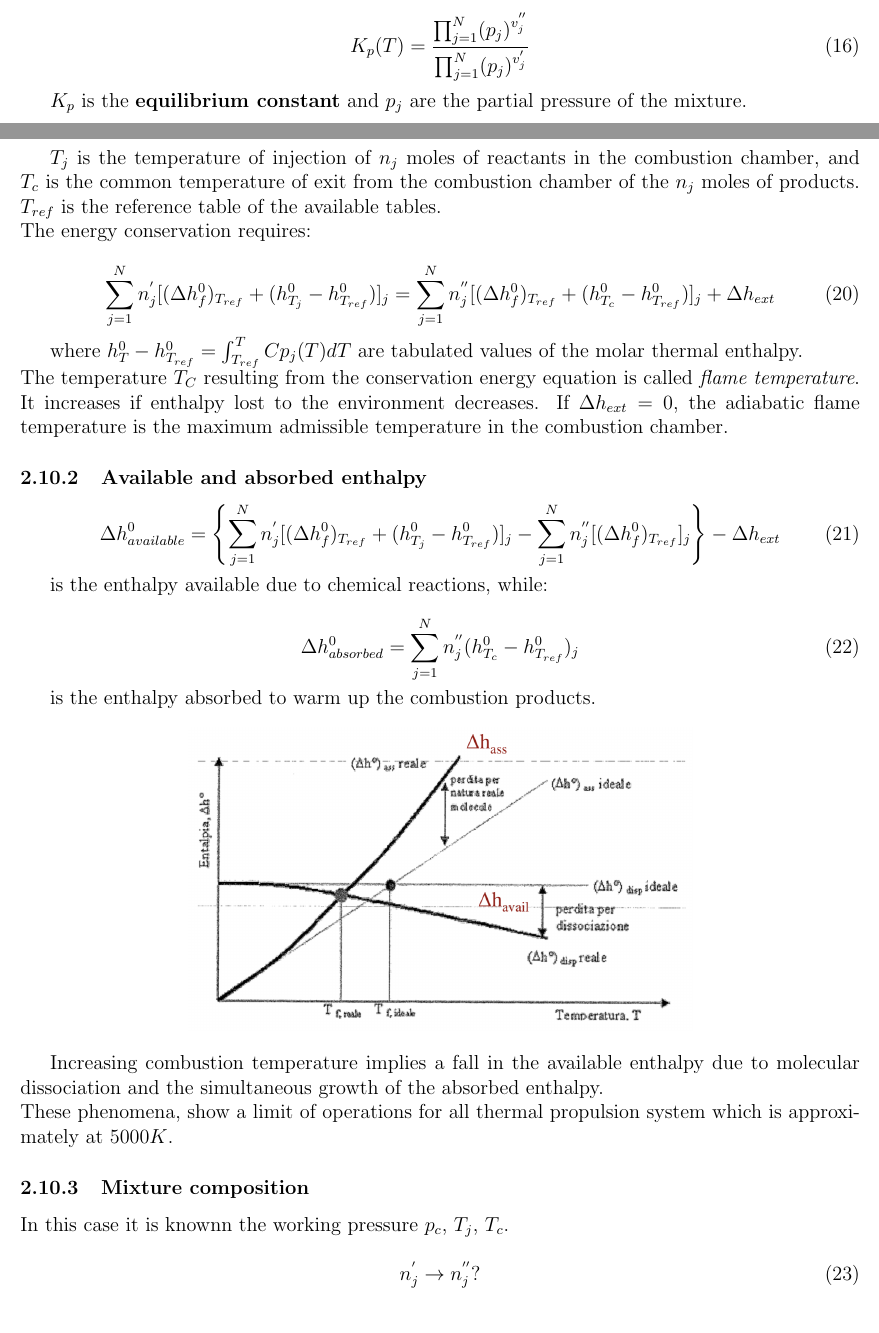
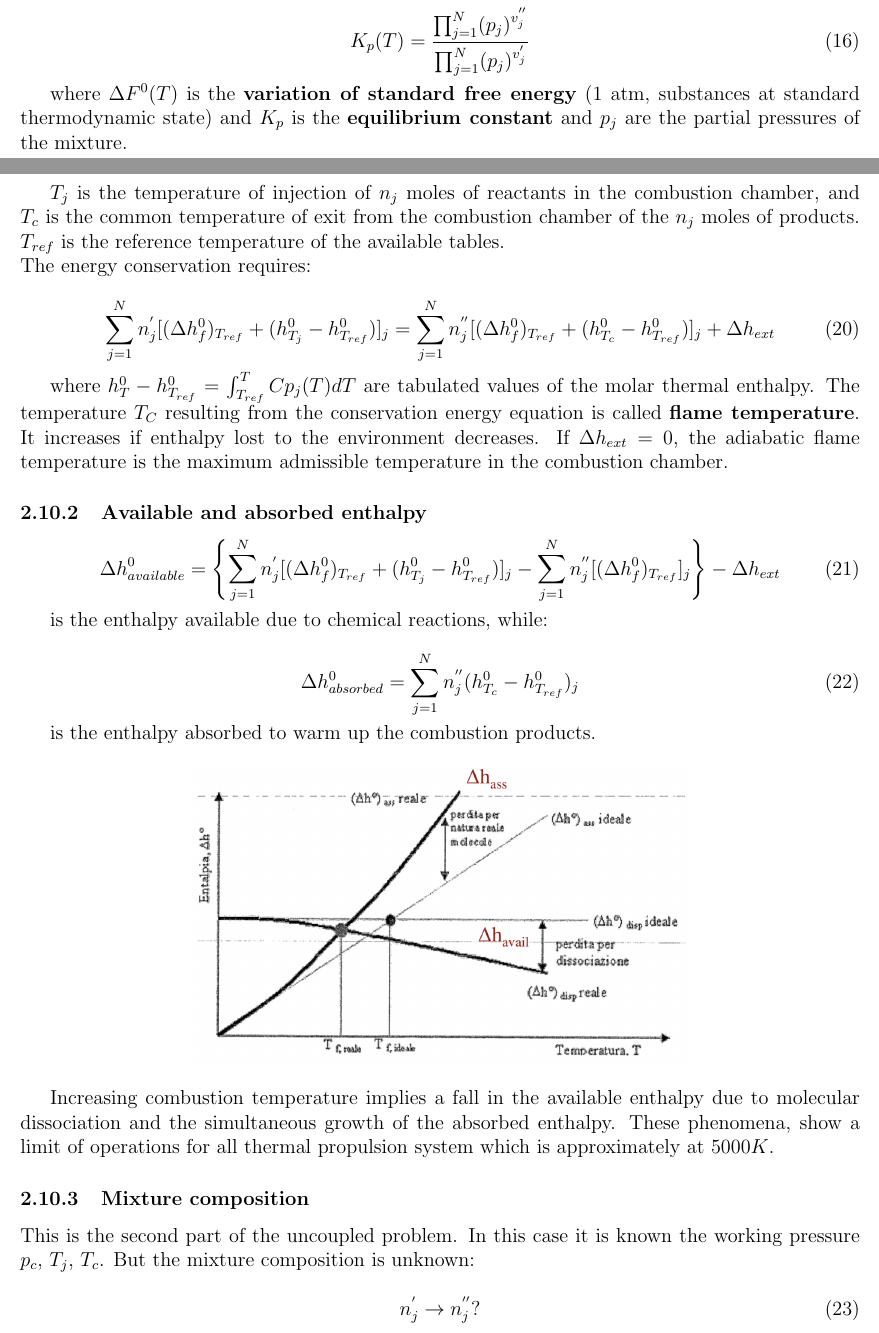
Before and after one commit to rccrdc/CPTP2, a LaTeX document (title_page_1.tex): two parts of pages 12 and 14 of 81, joined at a grey line, cut so that both start at the same text. Compiled offline with pdfLaTeX.

Commit message:
more fixes 2

```diff
--- a/title_page_1.tex
+++ b/title_page_1.tex
@@ -276,7 +276,7 @@ The criterium of stable equilibrium to small perturbations leads to:
     K_{p}(T)= \frac{\prod_{j=1}^{N}(p_{j})^{v_{j}^{''}}}{\prod_{j=1}^{N}(p_{j})^{v_{j}^{'}}}
 \end{equation}
 
-$K_{p}$ is the \textbf{equilibrium constant} and $p_{j}$ are the partial pressure of the mixture.
+where $\Delta F^{0}(T)$ is the \textbf{variation of standard free energy} (1 atm, substances at standard thermodynamic state) and $K_{p}$ is the \textbf{equilibrium constant} and $p_{j}$ are the partial pressures of the mixture.
 
 \subsection{The physical meaning of $K_{p}$}
 
@@ -321,7 +321,7 @@ We suppose the combustion chamber as an open thermodynamic system, where chemica
 \end{equation}
 
 $T_{j}$ is the temperature of injection of $n_{j}$ moles of reactants in the combustion chamber, and $T_{c}$ is the common temperature of exit from the combustion chamber of the $n_{j}$ moles of products.
-$T_{ref}$ is the reference table of the available tables.\\
+$T_{ref}$ is the reference temperature of the available tables.\\
 The energy conservation requires:
 
 \begin{equation}
@@ -330,8 +330,7 @@ The energy conservation requires:
     \sum_{j=1}^{N}n_{j}^{''}[(\Delta h_{f}^{0})_{T_{ref}}+(h_{T_{c}}^{0}-h_{T_{ref}}^{0})]_{j}+\Delta h_{ext}
 \end{equation}
 
-where $h_{T}^{0}-h_{T_{ref}}^{0} = \int_{T_{ref}}^{T} Cp_{j}(T)dT$ are tabulated values of the molar thermal enthalpy.\\
-The temperature $T_{C}$ resulting from the conservation energy equation is called \textit{flame temperature}. It increases if enthalpy lost to the environment decreases. If $\Delta h_{ext}=0$, the adiabatic flame temperature is the maximum admissible temperature in the combustion chamber.
+where $h_{T}^{0}-h_{T_{ref}}^{0} = \int_{T_{ref}}^{T} Cp_{j}(T)dT$ are tabulated values of the molar thermal enthalpy. The temperature $T_{C}$ resulting from the conservation energy equation is called \textbf{flame temperature}. It increases if enthalpy lost to the environment decreases. If $\Delta h_{ext}=0$, the adiabatic flame temperature is the maximum admissible temperature in the combustion chamber.
 
 \subsubsection{Available and absorbed enthalpy}
 
@@ -355,12 +354,12 @@ is the enthalpy absorbed to warm up the combustion products.
 \includegraphics[width=0.6\textwidth]{figures/availablevsabsorbed.png}
 \end{figure}
 
-Increasing combustion temperature implies a fall in the available enthalpy due to molecular dissociation and the simultaneous growth of the absorbed enthalpy.\\
+Increasing combustion temperature implies a fall in the available enthalpy due to molecular dissociation and the simultaneous growth of the absorbed enthalpy.
 These phenomena, show a limit of operations for all thermal propulsion system which is approximately at $5000 K$.
 
 \subsubsection{Mixture composition}
 
-In this case it is knownn the working pressure $p_{c}$, $T_{j}$, $T_{c}$.
+This is the second part of the uncoupled problem. In this case it is known the working pressure $p_{c}$, $T_{j}$, $T_{c}$. But the mixture composition is unknown:
 
 \begin{equation}
     n_{j}^{'} \rightarrow n_{j}^{''}?
```
Also changed, not shown: title_page_1.tex (4 more changed lines).
